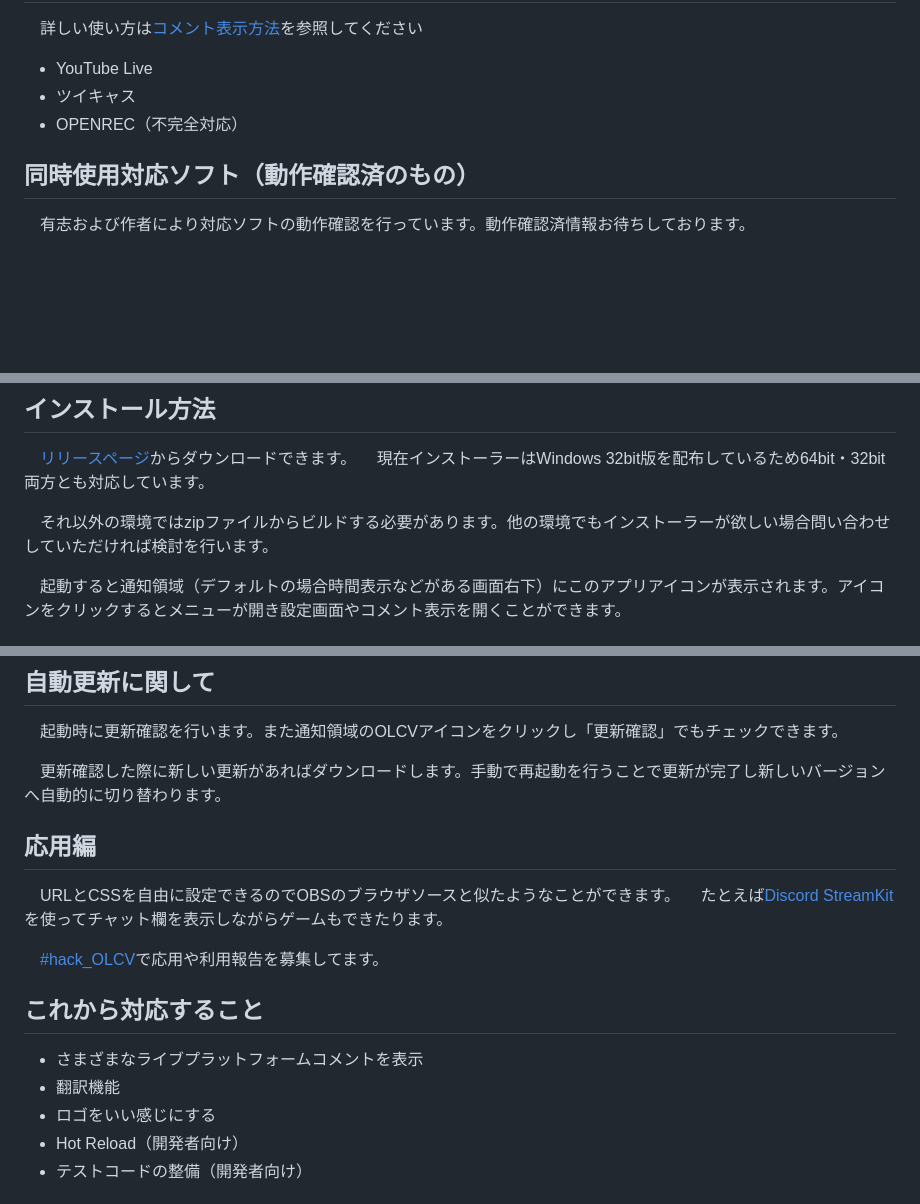
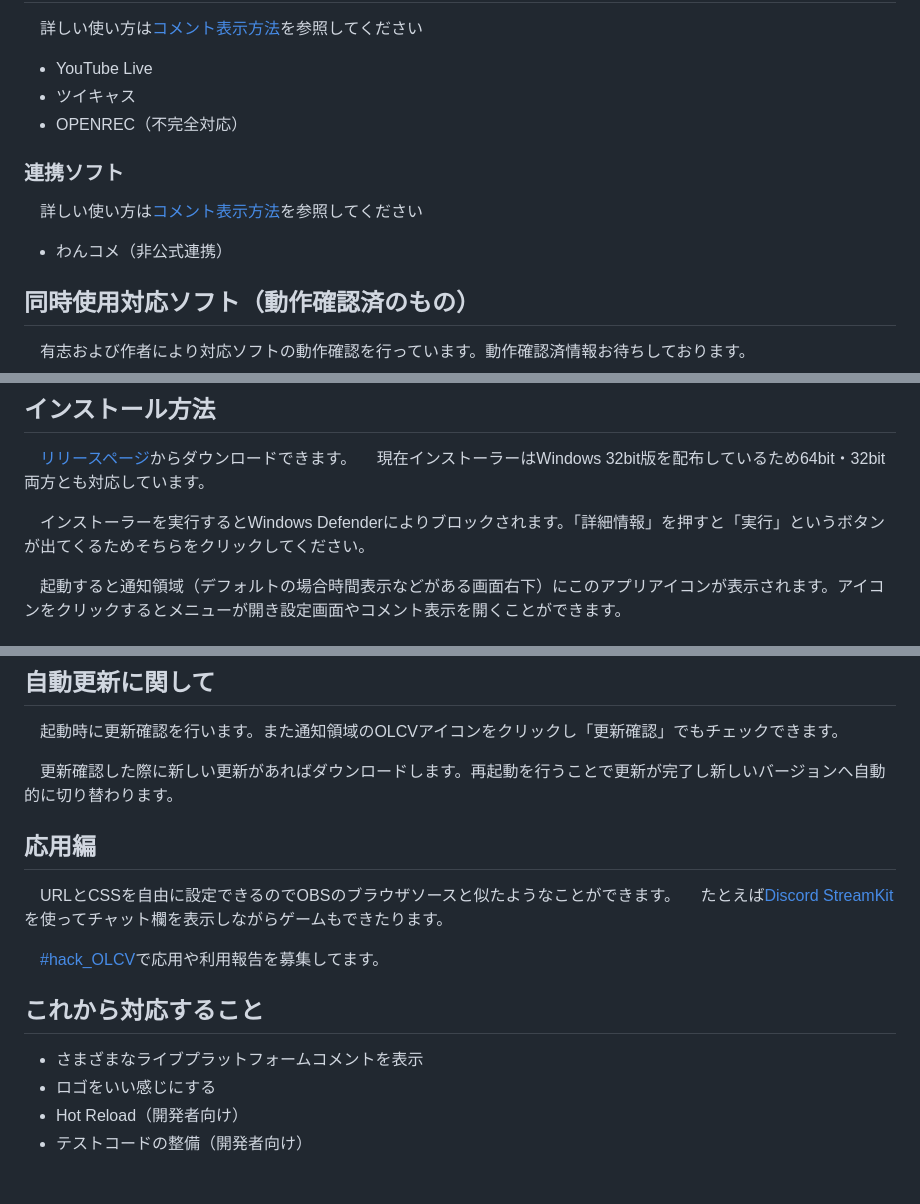
Before and after one commit to LenTakayama/Overlay-Live-Comment-Viewer, a Markdown page: README.md, 3 parts joined by grey strips. Drawn GitHub-style; blank space fills up the shorter version.

```diff
--- a/README.md
+++ b/README.md
@@ -21,6 +21,12 @@
 * ツイキャス
 * OPENREC（不完全対応）
 
+### 連携ソフト
+
+　詳しい使い方は[コメント表示方法](https://github.com/LenTakayama/Overlay-Live-Comment-Viewer/blob/develop/document/display_comment.md)を参照してください
+
+* わんコメ（非公式連携）
+
 ## 同時使用対応ソフト（動作確認済のもの）
 
 　有志および作者により対応ソフトの動作確認を行っています。動作確認済情報お待ちしております。
@@ -38,7 +44,7 @@
 　[リリースページ](https://github.com/LenTakayama/Overlay-Live-Comment-Viewer/releases)からダウンロードできます。
 　現在インストーラーはWindows 32bit版を配布しているため64bit・32bit両方とも対応しています。
 
-　それ以外の環境ではzipファイルからビルドする必要があります。他の環境でもインストーラーが欲しい場合問い合わせしていただければ検討を行います。
+　インストーラーを実行するとWindows Defenderによりブロックされます。「詳細情報」を押すと「実行」というボタンが出てくるためそちらをクリックしてください。
 
 　起動すると通知領域（デフォルトの場合時間表示などがある画面右下）にこのアプリアイコンが表示されます。アイコンをクリックするとメニューが開き設定画面やコメント表示を開くことができます。
 
@@ -70,7 +76,7 @@
 
 　起動時に更新確認を行います。また通知領域のOLCVアイコンをクリックし「更新確認」でもチェックできます。
 
-　更新確認した際に新しい更新があればダウンロードします。手動で再起動を行うことで更新が完了し新しいバージョンへ自動的に切り替わります。
+　更新確認した際に新しい更新があればダウンロードします。再起動を行うことで更新が完了し新しいバージョンへ自動的に切り替わります。
 
 ## 応用編
 
@@ -82,7 +88,6 @@
 ## これから対応すること
 
 * さまざまなライブプラットフォームコメントを表示
-* 翻訳機能
 * ロゴをいい感じにする
 * Hot Reload（開発者向け）
 * テストコードの整備（開発者向け）
```
Also changed, not shown: document/display_comment.md (+8 -4 lines), document/version/v1_1_0.md (+10 -8 lines), document/img/OneCommeDropToOLCV.png (added), document/img/OneCommeMenu.png (added), document/img/YouTubeComment.png (added), 3 other files.
